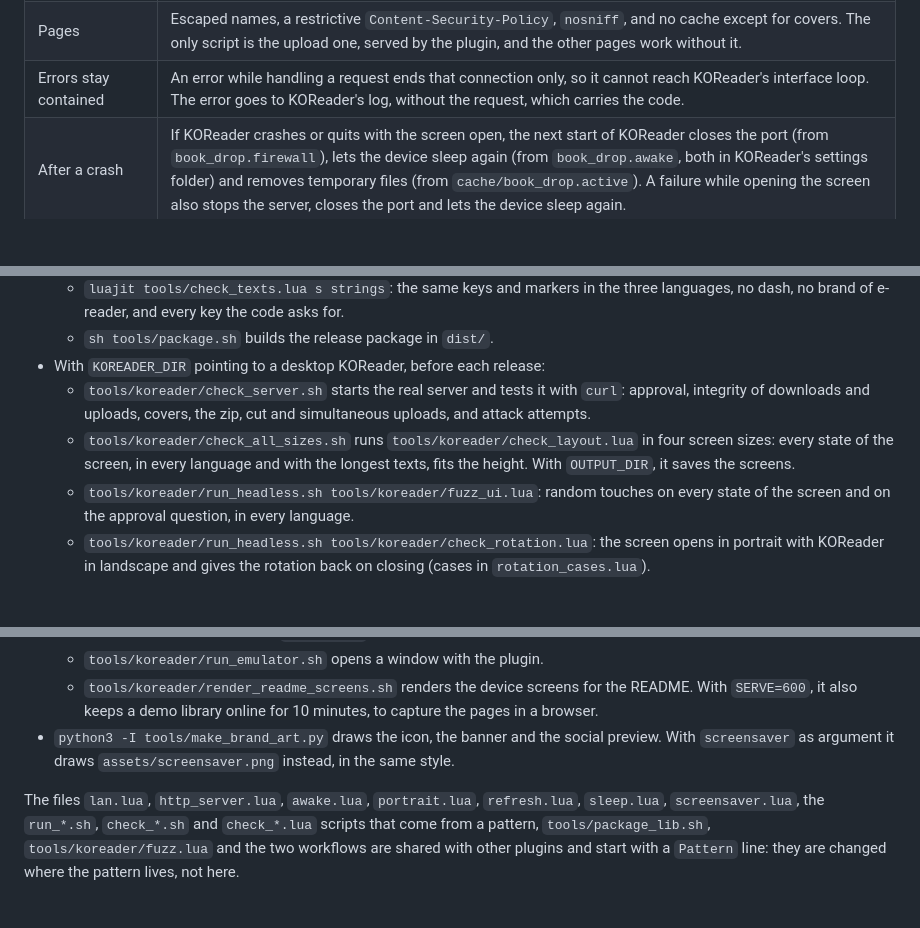
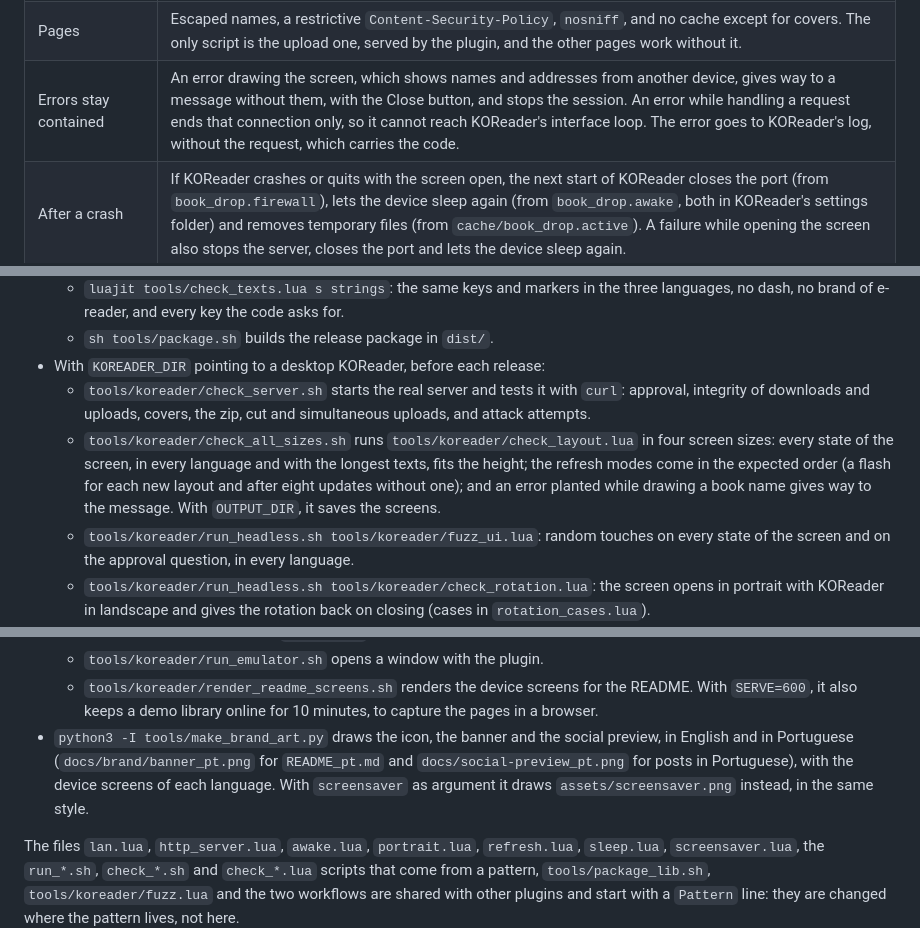
Before and after one commit to davydmaker/book_drop.koplugin, a Markdown page: docs/design.md, 3 parts joined by grey strips. Rendered like a GitHub page; blank space fills up the shorter version.

```diff
--- a/docs/design.md
+++ b/docs/design.md
@@ -36,7 +36,7 @@ None of these layers makes the connection fully secure: there is no HTTPS, so so
 | Limits | Headers up to 8 KB, one upload at a time, and 30 seconds without progress end a connection. The device in use (approved, or waiting for approval) has 6 connections of its own; the other addresses share 6 more, at most 2 each, so they can never take its places. A blocked address is dropped as soon as it connects. |
 | Strikes per address | 20 invalid requests block that address only, so someone else on the network cannot end the session. The approved device is never blocked. |
 | Pages | Escaped names, a restrictive `Content-Security-Policy`, `nosniff`, and no cache except for covers. The only script is the upload one, served by the plugin, and the other pages work without it. |
-| Errors stay contained | An error while handling a request ends that connection only, so it cannot reach KOReader's interface loop. The error goes to KOReader's log, without the request, which carries the code. |
+| Errors stay contained | An error drawing the screen, which shows names and addresses from another device, gives way to a message without them, with the Close button, and stops the session. An error while handling a request ends that connection only, so it cannot reach KOReader's interface loop. The error goes to KOReader's log, without the request, which carries the code. |
 | After a crash | If KOReader crashes or quits with the screen open, the next start of KOReader closes the port (from `book_drop.firewall`), lets the device sleep again (from `book_drop.awake`, both in KOReader's settings folder) and removes temporary files (from `cache/book_drop.active`). A failure while opening the screen also stops the server, closes the port and lets the device sleep again. |
 
 ### Covers
@@ -104,7 +104,7 @@ book_drop.koplugin/
   - `sh tools/package.sh` builds the release package in `dist/`.
 - With `KOREADER_DIR` pointing to a desktop KOReader, before each release:
   - `tools/koreader/check_server.sh` starts the real server and tests it with `curl`: approval, integrity of downloads and uploads, covers, the zip, cut and simultaneous uploads, and attack attempts.
-  - `tools/koreader/check_all_sizes.sh` runs `tools/koreader/check_layout.lua` in four screen sizes: every state of the screen, in every language and with the longest texts, fits the height. With `OUTPUT_DIR`, it saves the screens.
+  - `tools/koreader/check_all_sizes.sh` runs `tools/koreader/check_layout.lua` in four screen sizes: every state of the screen, in every language and with the longest texts, fits the height; the refresh modes come in the expected order (a flash for each new layout and after eight updates without one); and an error planted while drawing a book name gives way to the message. With `OUTPUT_DIR`, it saves the screens.
   - `tools/koreader/run_headless.sh tools/koreader/fuzz_ui.lua`: random touches on every state of the screen and on the approval question, in every language.
   - `tools/koreader/run_headless.sh tools/koreader/check_rotation.lua`: the screen opens in portrait with KOReader in landscape and gives the rotation back on closing (cases in `rotation_cases.lua`).
   - `tools/koreader/run_headless.sh tools/koreader/check_sleep.lua`: nothing is painted or shown while the device sleeps, with a real session running (cases in `sleep_cases.lua`).
@@ -112,7 +112,7 @@ book_drop.koplugin/
   - `tools/koreader/run_headless.sh tools/koreader/check_screensaver.lua` checks when the plugin cover replaces the sleep screen image. With `OUTPUT_DIR`, it saves the resulting screen there.
   - `tools/koreader/run_emulator.sh` opens a window with the plugin.
   - `tools/koreader/render_readme_screens.sh` renders the device screens for the README. With `SERVE=600`, it also keeps a demo library online for 10 minutes, to capture the pages in a browser.
-- `python3 -I tools/make_brand_art.py` draws the icon, the banner and the social preview. With `screensaver` as argument it draws `assets/screensaver.png` instead, in the same style.
+- `python3 -I tools/make_brand_art.py` draws the icon, the banner and the social preview, in English and in Portuguese (`docs/brand/banner_pt.png` for `README_pt.md` and `docs/social-preview_pt.png` for posts in Portuguese), with the device screens of each language. With `screensaver` as argument it draws `assets/screensaver.png` instead, in the same style.
 
 The files `lan.lua`, `http_server.lua`, `awake.lua`, `portrait.lua`, `refresh.lua`, `sleep.lua`, `screensaver.lua`, the `run_*.sh`, `check_*.sh` and `check_*.lua` scripts that come from a pattern, `tools/package_lib.sh`, `tools/koreader/fuzz.lua` and the two workflows are shared with other plugins and start with a `Pattern` line: they are changed where the pattern lives, not here.
 
```
Also changed, not shown: CHANGELOG.md (+5 -0 lines), README_pt.md (+1 -1 lines), docs/brand/banner.png, docs/brand/banner_pt.png (added), docs/social-preview.png, docs/social-preview_pt.png (added), 9 other files.
